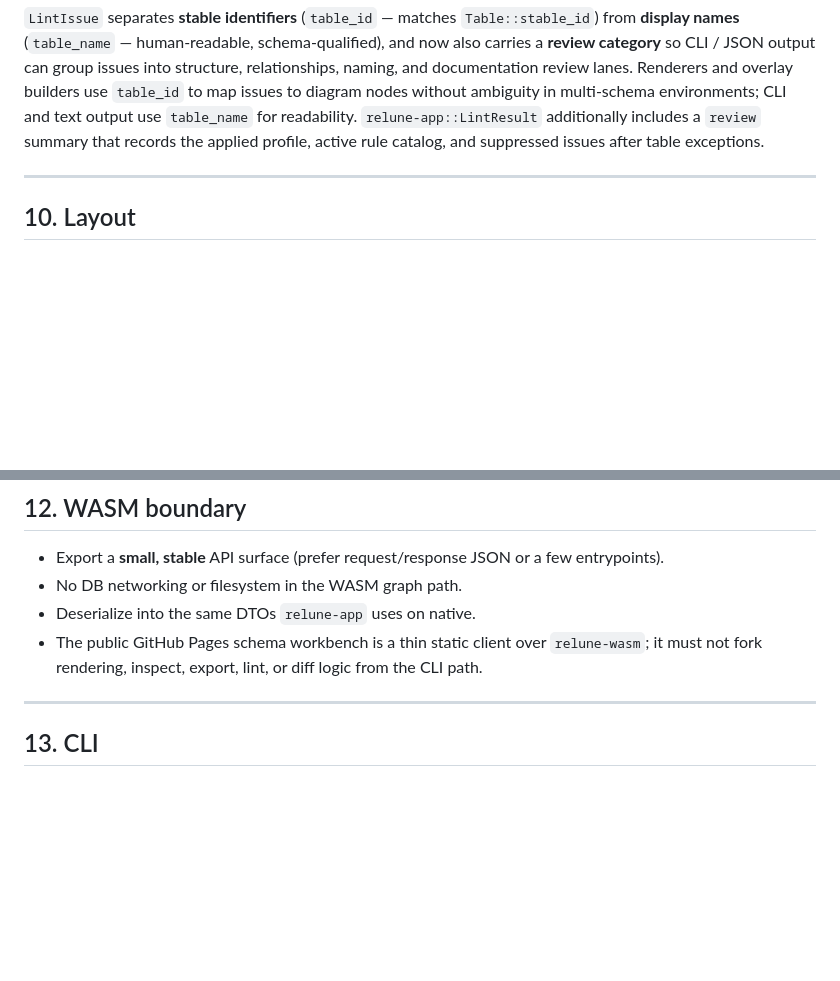
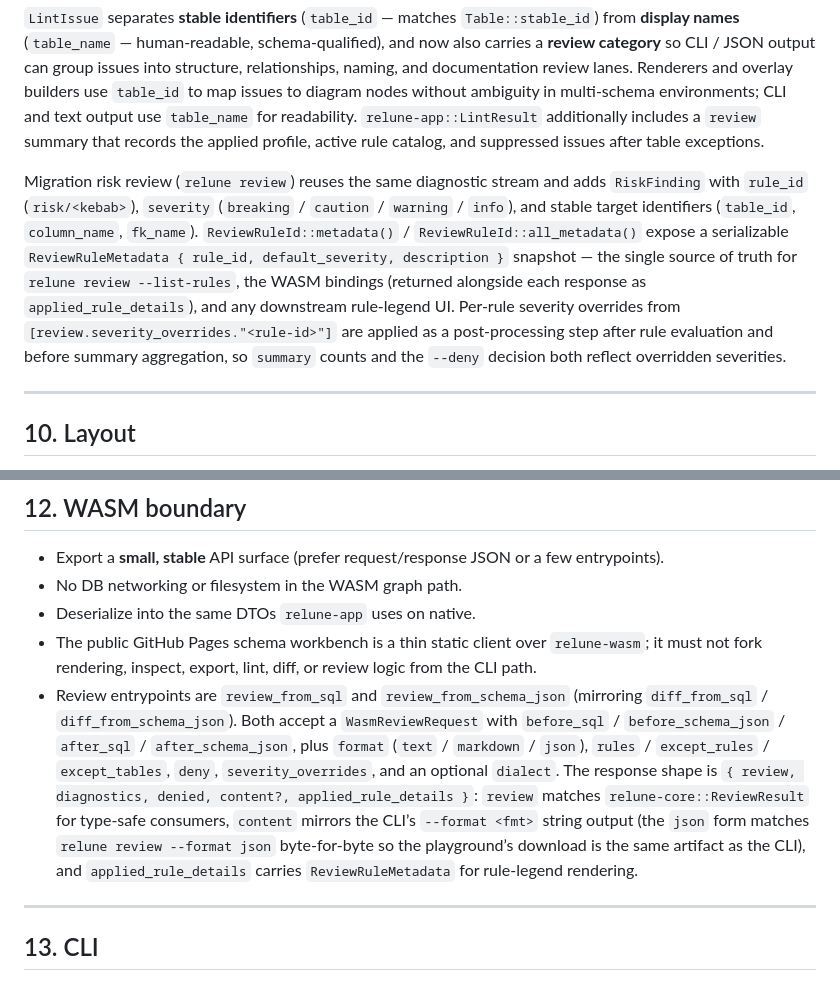
Before and after one commit to mhiro2/relune, a Markdown page: ARCHITECTURE.md, 2 parts joined by grey strips. Rendered like a GitHub page; blank space fills up the shorter version.

Commit message:
docs(architecture): document review rule metadata and wasm review API
Update ARCHITECTURE.md: §9 now covers RiskFinding,
ReviewRuleId::metadata()/all_metadata(), and the post-rule
severity-override step; §12 lists review_from_sql /
review_from_schema_json with their request/response contract and
notes that content mirrors the CLI JSON byte-for-byte.

```diff
--- a/ARCHITECTURE.md
+++ b/ARCHITECTURE.md
@@ -199,6 +199,8 @@ Diagnostics are a first-class stream: parse errors, recoverable warnings, unsupp
 
 `LintIssue` separates **stable identifiers** (`table_id` — matches `Table::stable_id`) from **display names** (`table_name` — human-readable, schema-qualified), and now also carries a **review category** so CLI / JSON output can group issues into structure, relationships, naming, and documentation review lanes. Renderers and overlay builders use `table_id` to map issues to diagram nodes without ambiguity in multi-schema environments; CLI and text output use `table_name` for readability. `relune-app::LintResult` additionally includes a `review` summary that records the applied profile, active rule catalog, and suppressed issues after table exceptions.
 
+Migration risk review (`relune review`) reuses the same diagnostic stream and adds `RiskFinding` with `rule_id` (`risk/<kebab>`), `severity` (`breaking` / `caution` / `warning` / `info`), and stable target identifiers (`table_id`, `column_name`, `fk_name`). `ReviewRuleId::metadata()` / `ReviewRuleId::all_metadata()` expose a serializable `ReviewRuleMetadata { rule_id, default_severity, description }` snapshot — the single source of truth for `relune review --list-rules`, the WASM bindings (returned alongside each response as `applied_rule_details`), and any downstream rule-legend UI. Per-rule severity overrides from `[review.severity_overrides."<rule-id>"]` are applied as a post-processing step after rule evaluation and before summary aggregation, so `summary` counts and the `--deny` decision both reflect overridden severities.
+
 ---
 
 ## 10. Layout
@@ -234,7 +236,8 @@ The two crates are separate to keep low-level vector output apart from document
 - Export a **small, stable** API surface (prefer request/response JSON or a few entrypoints).
 - No DB networking or filesystem in the WASM graph path.
 - Deserialize into the same DTOs `relune-app` uses on native.
-- The public GitHub Pages schema workbench is a thin static client over `relune-wasm`; it must not fork rendering, inspect, export, lint, or diff logic from the CLI path.
+- The public GitHub Pages schema workbench is a thin static client over `relune-wasm`; it must not fork rendering, inspect, export, lint, diff, or review logic from the CLI path.
+- Review entrypoints are `review_from_sql` and `review_from_schema_json` (mirroring `diff_from_sql` / `diff_from_schema_json`). Both accept a `WasmReviewRequest` with `before_sql` / `before_schema_json` / `after_sql` / `after_schema_json`, plus `format` (`text` / `markdown` / `json`), `rules` / `except_rules` / `except_tables`, `deny`, `severity_overrides`, and an optional `dialect`. The response shape is `{ review, diagnostics, denied, content?, applied_rule_details }`: `review` matches `relune-core::ReviewResult` for type-safe consumers, `content` mirrors the CLI’s `--format <fmt>` string output (the `json` form matches `relune review --format json` byte-for-byte so the playground’s download is the same artifact as the CLI), and `applied_rule_details` carries `ReviewRuleMetadata` for rule-legend rendering.
 
 ---
 
```
